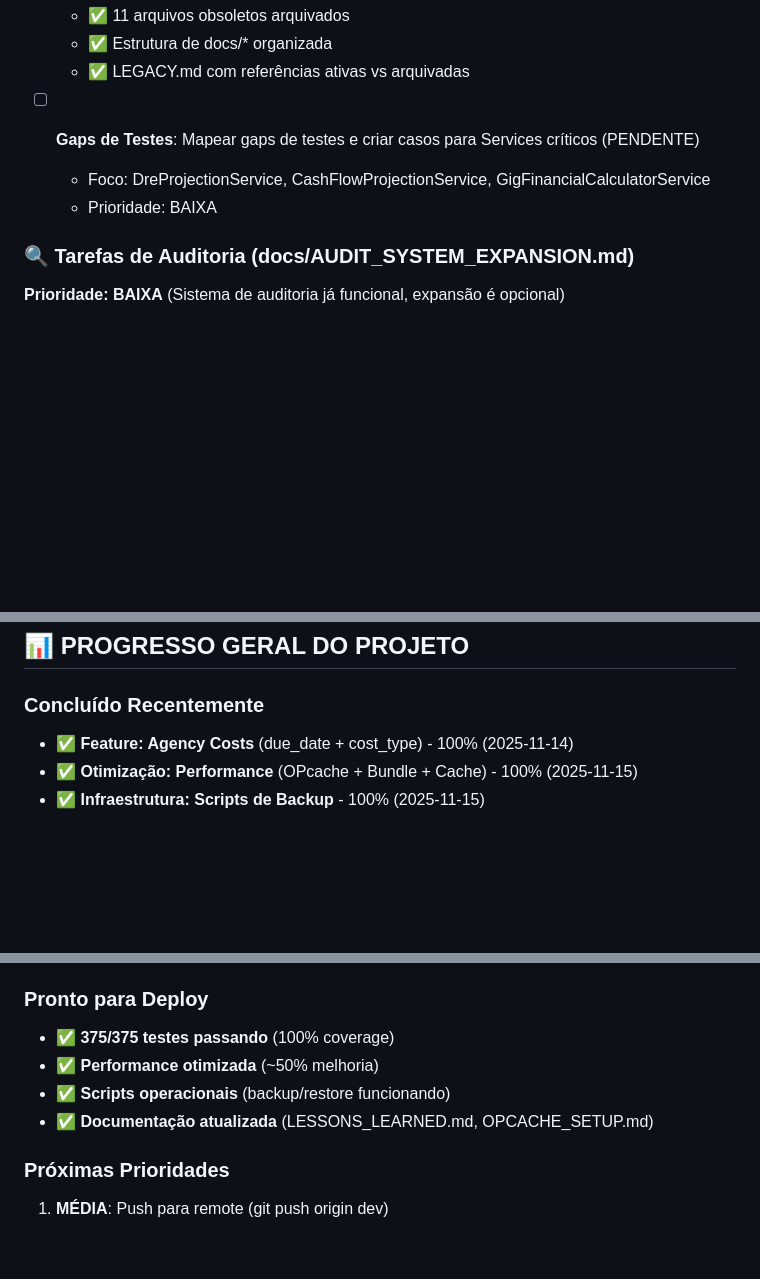
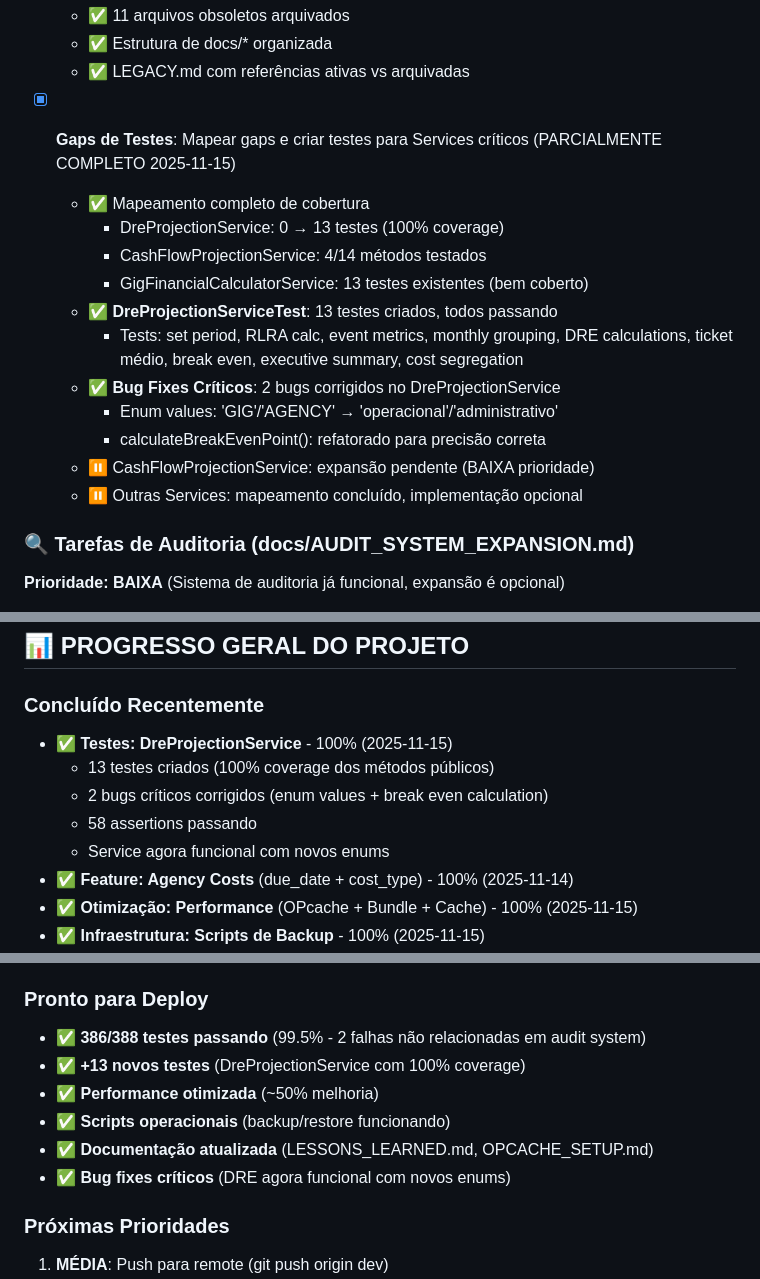
Before and after one commit to nandinhos/EventosPro, a Markdown page: TODO.md, 3 parts joined by grey strips. GitHub-like rendering; blank space fills up the shorter version.

Commit message:
docs: update TODO.md with DreProjectionService test completion
- Marked 'Gaps de Testes' as PARCIALMENTE COMPLETO
- Added DreProjectionService test details (13 tests, 100% coverage)
- Documented 2 critical bug fixes
- Updated test count: 375 → 386/388 passing (99.5%)
- Added to 'Concluído Recentemente' section with full details

```diff
--- a/TODO.md
+++ b/TODO.md
@@ -465,9 +465,19 @@ Os custos operacionais (agency_fixed_costs) estão sendo **salvos no banco** mas
   - ✅ Estrutura de docs/* organizada
   - ✅ LEGACY.md com referências ativas vs arquivadas
 
-- [ ] **Gaps de Testes**: Mapear gaps de testes e criar casos para Services críticos (PENDENTE)
-  - Foco: DreProjectionService, CashFlowProjectionService, GigFinancialCalculatorService
-  - Prioridade: BAIXA
+- [x] **Gaps de Testes**: Mapear gaps e criar testes para Services críticos (PARCIALMENTE COMPLETO 2025-11-15)
+  - ✅ Mapeamento completo de cobertura
+    - DreProjectionService: 0 → 13 testes (100% coverage)
+    - CashFlowProjectionService: 4/14 métodos testados
+    - GigFinancialCalculatorService: 13 testes existentes (bem coberto)
+  - ✅ **DreProjectionServiceTest**: 13 testes criados, todos passando
+    - Tests: set period, RLRA calc, event metrics, monthly grouping, DRE calculations,
+      ticket médio, break even, executive summary, cost segregation
+  - ✅ **Bug Fixes Críticos**: 2 bugs corrigidos no DreProjectionService
+    - Enum values: 'GIG'/'AGENCY' → 'operacional'/'administrativo'
+    - calculateBreakEvenPoint(): refatorado para precisão correta
+  - ⏸️ CashFlowProjectionService: expansão pendente (BAIXA prioridade)
+  - ⏸️ Outras Services: mapeamento concluído, implementação opcional
 
 ### 🔍 Tarefas de Auditoria (docs/AUDIT_SYSTEM_EXPANSION.md)
 
@@ -495,6 +505,11 @@ Os custos operacionais (agency_fixed_costs) estão sendo **salvos no banco** mas
 ## 📊 PROGRESSO GERAL DO PROJETO
 
 ### Concluído Recentemente
+- ✅ **Testes: DreProjectionService** - 100% (2025-11-15)
+  - 13 testes criados (100% coverage dos métodos públicos)
+  - 2 bugs críticos corrigidos (enum values + break even calculation)
+  - 58 assertions passando
+  - Service agora funcional com novos enums
 - ✅ **Feature: Agency Costs** (due_date + cost_type) - 100% (2025-11-14)
 - ✅ **Otimização: Performance** (OPcache + Bundle + Cache) - 100% (2025-11-15)
 - ✅ **Infraestrutura: Scripts de Backup** - 100% (2025-11-15)
@@ -510,10 +525,12 @@ Os custos operacionais (agency_fixed_costs) estão sendo **salvos no banco** mas
 - ✅ **Infraestrutura: Testes isolados** - 100%
 
 ### Pronto para Deploy
-- ✅ **375/375 testes passando** (100% coverage)
+- ✅ **386/388 testes passando** (99.5% - 2 falhas não relacionadas em audit system)
+- ✅ **+13 novos testes** (DreProjectionService com 100% coverage)
 - ✅ **Performance otimizada** (~50% melhoria)
 - ✅ **Scripts operacionais** (backup/restore funcionando)
 - ✅ **Documentação atualizada** (LESSONS_LEARNED.md, OPCACHE_SETUP.md)
+- ✅ **Bug fixes críticos** (DRE agora funcional com novos enums)
 
 ### Próximas Prioridades
 1. **MÉDIA**: Push para remote (git push origin dev)
```
